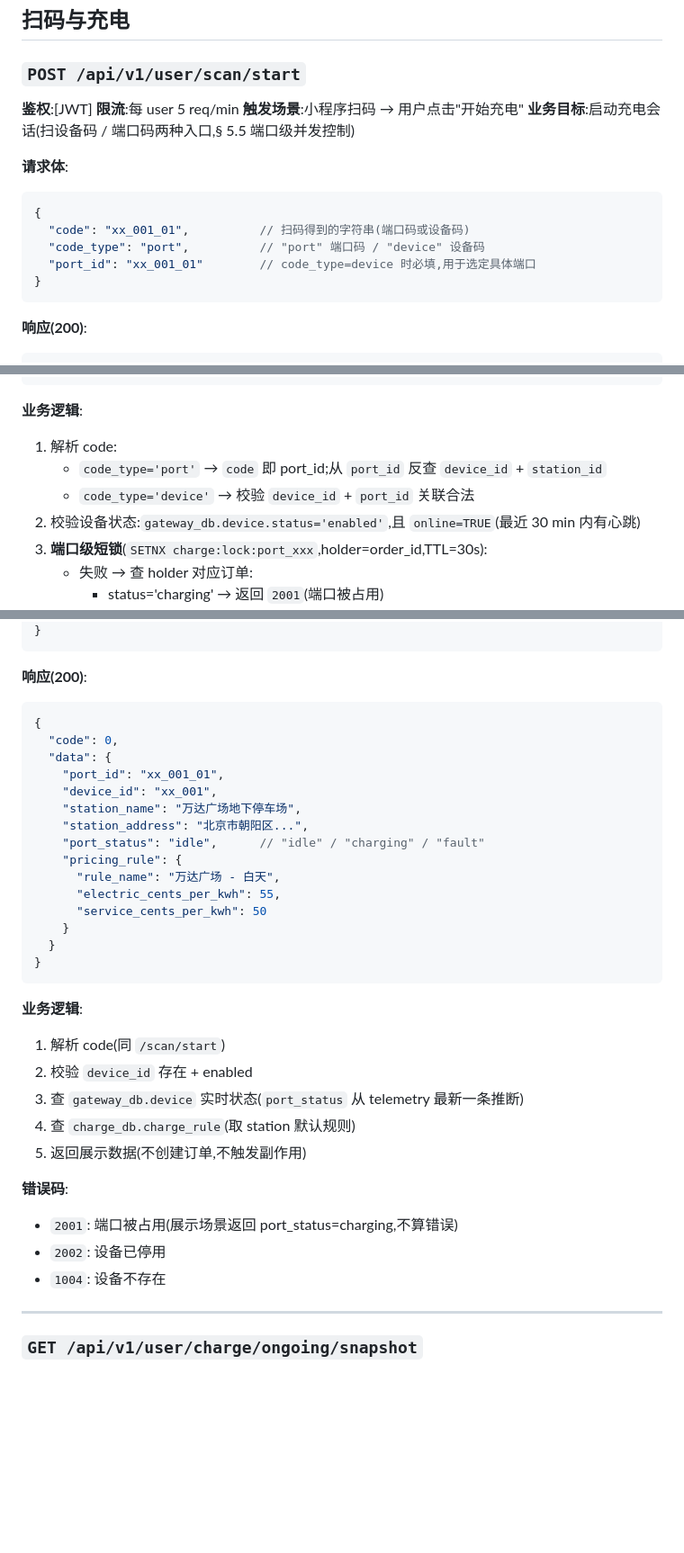
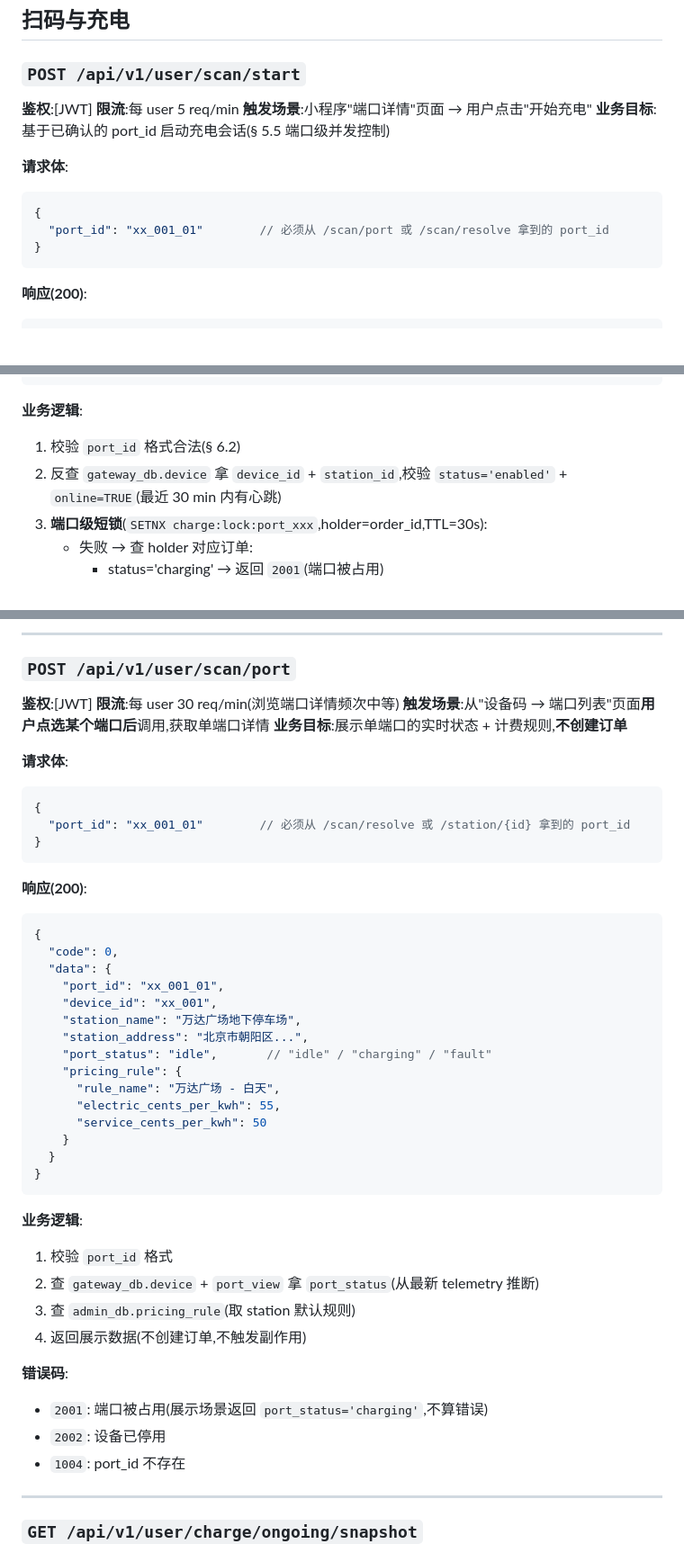
Before and after one commit to ChargePilot2026/charge-pilot, a Markdown page: docs/api/user.md, 3 parts joined by grey strips. Shown at 90% size. GitHub-like rendering; blank space fills up the shorter version.

````diff
--- a/docs/api/user.md
+++ b/docs/api/user.md
@@ -244,15 +245,13 @@ Wechatpay-Nonce: ...
 
 **鉴权**:[JWT]
 **限流**:每 user 5 req/min
-**触发场景**:小程序扫码 → 用户点击"开始充电"
-**业务目标**:启动充电会话(扫设备码 / 端口码两种入口,§ 5.5 端口级并发控制)
+**触发场景**:小程序"端口详情"页面 → 用户点击"开始充电"
+**业务目标**:基于已确认的 port_id 启动充电会话(§ 5.5 端口级并发控制)
 
 **请求体**:
 ```json
 {
-  "code": "xx_001_01",          // 扫码得到的字符串(端口码或设备码)
-  "code_type": "port",          // "port" 端口码 / "device" 设备码
-  "port_id": "xx_001_01"        // code_type=device 时必填,用于选定具体端口
+  "port_id": "xx_001_01"        // 必须从 /scan/port 或 /scan/resolve 拿到的 port_id
 }
 ```
 
@@ -275,10 +274,8 @@ Wechatpay-Nonce: ...
 ```
 
 **业务逻辑**:
-1. 解析 code:
-   - `code_type='port'` → `code` 即 port_id;从 `port_id` 反查 `device_id` + `station_id`
-   - `code_type='device'` → 校验 `device_id` + `port_id` 关联合法
-2. 校验设备状态:`gateway_db.device.status='enabled'`,且 `online=TRUE`(最近 30 min 内有心跳)
+1. 校验 `port_id` 格式合法(§ 6.2)
+2. 反查 `gateway_db.device` 拿 `device_id` + `station_id`,校验 `status='enabled'` + `online=TRUE`(最近 30 min 内有心跳)
 3. **端口级短锁**(`SETNX charge:lock:port_xxx`,holder=order_id,TTL=30s):
    - 失败 → 查 holder 对应订单:
      - status='charging' → 返回 `2001`(端口被占用)
@@ -316,3 +389,16 @@ Wechatpay-Nonce: ...
+---
+
+### `POST /api/v1/user/scan/port`
+
+**鉴权**:[JWT]
+**限流**:每 user 30 req/min(浏览端口详情频次中等)
+**触发场景**:从"设备码 → 端口列表"页面**用户点选某个端口后**调用,获取单端口详情
+**业务目标**:展示单端口的实时状态 + 计费规则,**不创建订单**
+
+**请求体**:
+```json
+{
+  "port_id": "xx_001_01"        // 必须从 /scan/resolve 或 /station/{id} 拿到的 port_id
 }
 ```
 
@@ -325,7 +411,7 @@ Wechatpay-Nonce: ...
     "device_id": "xx_001",
     "station_name": "万达广场地下停车场",
     "station_address": "北京市朝阳区...",
-    "port_status": "idle",      // "idle" / "charging" / "fault"
+    "port_status": "idle",       // "idle" / "charging" / "fault"
     "pricing_rule": {
       "rule_name": "万达广场 - 白天",
       "electric_cents_per_kwh": 55,
@@ -336,16 +422,15 @@ Wechatpay-Nonce: ...
 ```
 
 **业务逻辑**:
-1. 解析 code(同 `/scan/start`)
-2. 校验 `device_id` 存在 + enabled
-3. 查 `gateway_db.device` 实时状态(`port_status` 从 telemetry 最新一条推断)
-4. 查 `charge_db.charge_rule`(取 station 默认规则)
-5. 返回展示数据(不创建订单,不触发副作用)
+1. 校验 `port_id` 格式
+2. 查 `gateway_db.device` + `port_view` 拿 `port_status`(从最新 telemetry 推断)
+3. 查 `admin_db.pricing_rule`(取 station 默认规则)
+4. 返回展示数据(不创建订单,不触发副作用)
 
 **错误码**:
-- `2001`: 端口被占用(展示场景返回 port_status=charging,不算错误)
+- `2001`: 端口被占用(展示场景返回 `port_status='charging'`,不算错误)
 - `2002`: 设备已停用
-- `1004`: 设备不存在
+- `1004`: port_id 不存在
 
 ---
 
````
Also changed, not shown: other parts of docs/api/user.md (+85 -8 lines).
